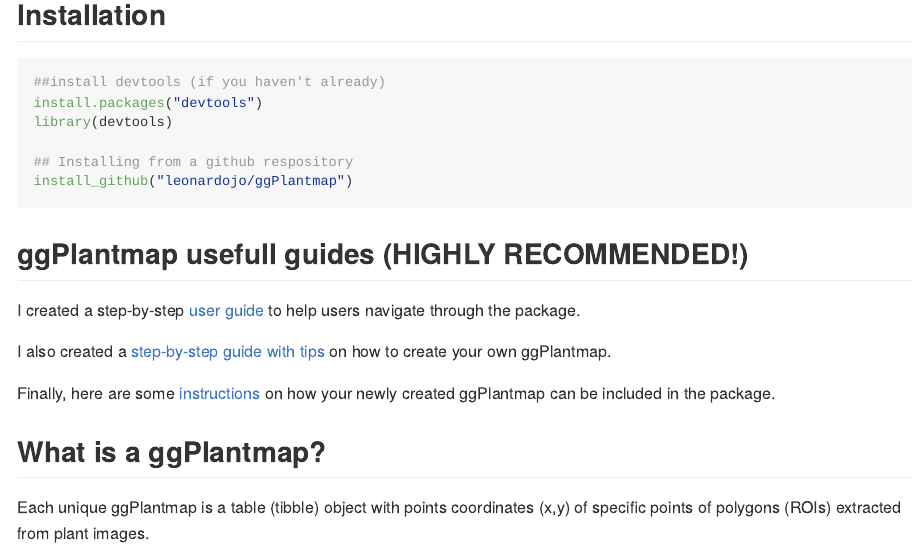
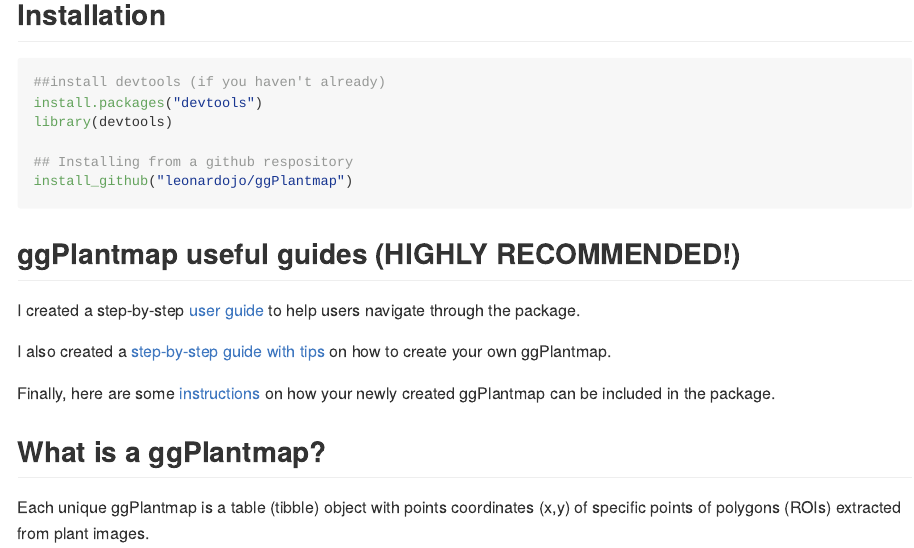
Before and after one commit to leonardojo/ggPlantmap, an R Markdown document (README.Rmd): the page in a window 1100 px wide, from 510 px down. The pictures show the output file README.md that the author committed with the source, drawn offline in the style of GitHub.

Commit message:
Version 1.0.0

````diff
--- a/README.Rmd
+++ b/README.Rmd
@@ -35,7 +35,7 @@
 ```
 
 
-## ggPlantmap usefull guides (HIGHLY RECOMMENDED!)
+## ggPlantmap useful guides (HIGHLY RECOMMENDED!)
 
 I created a step-by-step [user guide](https://github.com/leonardojo/ggPlantmap/blob/main/ggPlantmap.userguide.md) to help users navigate through the package.
 
````
Also changed, not shown: README.md.
